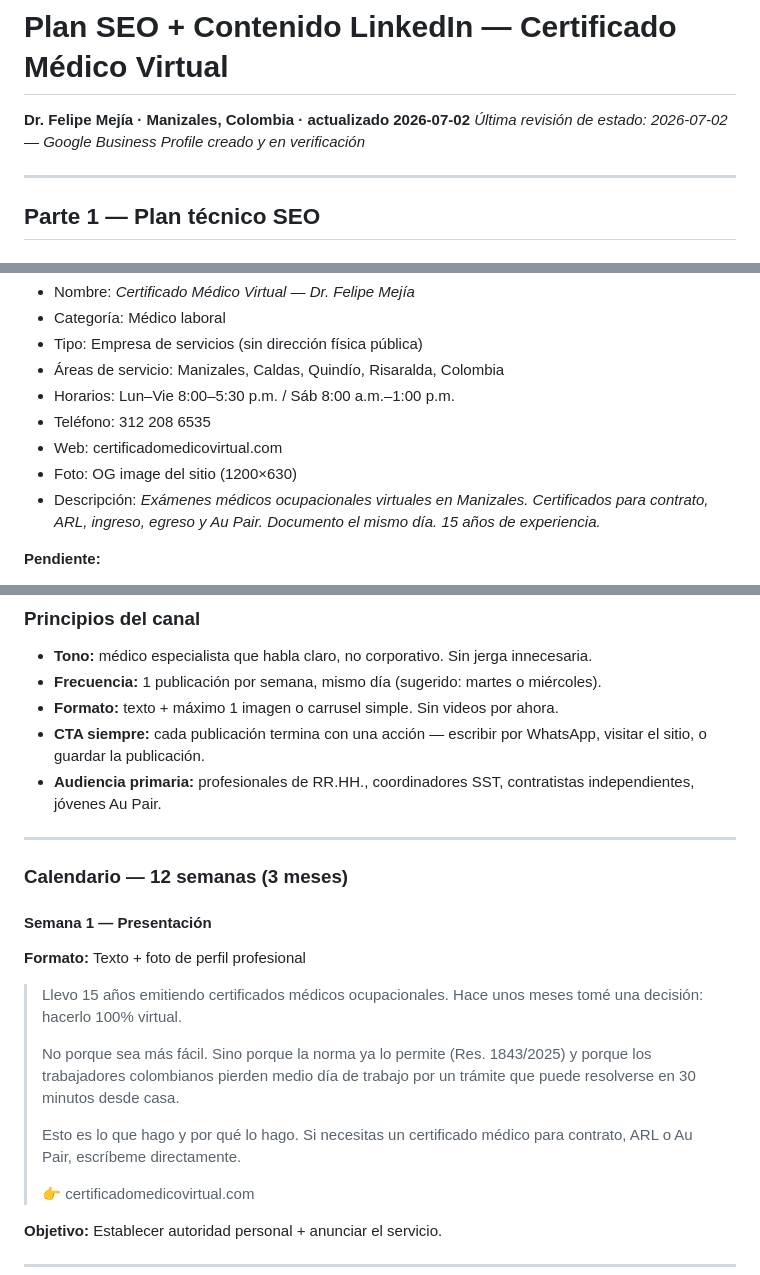
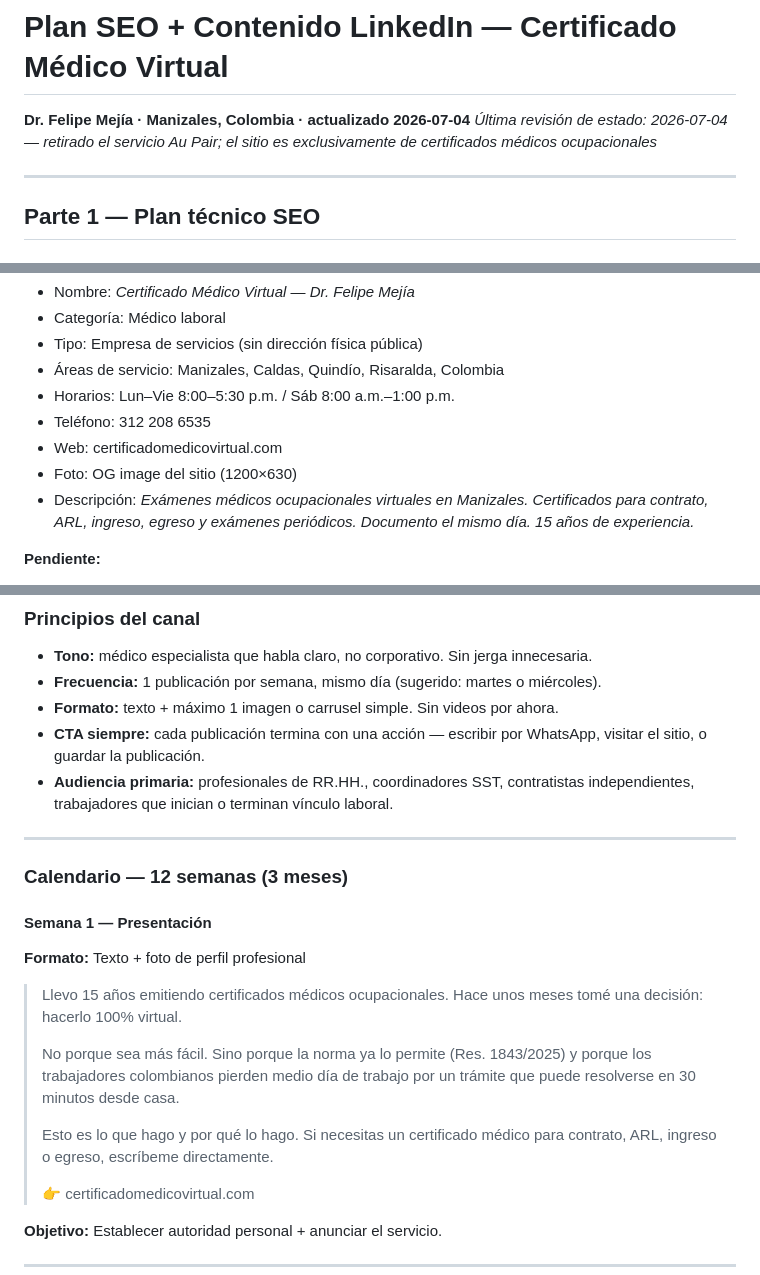
Before and after one commit to jpablocardona/certificado-medico-virtual, a Markdown page: PLAN_SEO_CONTENIDO.md, 3 parts joined by grey strips. Drawn GitHub-style.

```diff
--- a/PLAN_SEO_CONTENIDO.md
+++ b/PLAN_SEO_CONTENIDO.md
@@ -1,6 +1,6 @@
 # Plan SEO + Contenido LinkedIn — Certificado Médico Virtual
-**Dr. Felipe Mejía · Manizales, Colombia · actualizado 2026-07-02**
-_Última revisión de estado: 2026-07-02 — Google Business Profile creado y en verificación_
+**Dr. Felipe Mejía · Manizales, Colombia · actualizado 2026-07-04**
+_Última revisión de estado: 2026-07-04 — retirado el servicio Au Pair; el sitio es exclusivamente de certificados médicos ocupacionales_
 
 ---
 
@@ -52,7 +50,7 @@ _Última revisión de estado: 2026-07-02 — Google Business Profile creado y en
 - Teléfono: 312 208 6535
 - Web: certificadomedicovirtual.com
 - Foto: OG image del sitio (1200×630)
-- Descripción: *Exámenes médicos ocupacionales virtuales en Manizales. Certificados para contrato, ARL, ingreso, egreso y Au Pair. Documento el mismo día. 15 años de experiencia.*
+- Descripción: *Exámenes médicos ocupacionales virtuales en Manizales. Certificados para contrato, ARL, ingreso, egreso y exámenes periódicos. Documento el mismo día. 15 años de experiencia.*
 
 **Pendiente:**
 - [ ] Verificación del perfil (hasta 5 días hábiles — Google enviará código)
@@ -131,7 +129,7 @@ Meta a 3 meses: aparecer en top 10 para "examen médico ocupacional virtual Mani
 - **Frecuencia:** 1 publicación por semana, mismo día (sugerido: martes o miércoles).
 - **Formato:** texto + máximo 1 imagen o carrusel simple. Sin videos por ahora.
 - **CTA siempre:** cada publicación termina con una acción — escribir por WhatsApp, visitar el sitio, o guardar la publicación.
-- **Audiencia primaria:** profesionales de RR.HH., coordinadores SST, contratistas independientes, jóvenes Au Pair.
+- **Audiencia primaria:** profesionales de RR.HH., coordinadores SST, contratistas independientes, trabajadores que inician o terminan vínculo laboral.
 
 ---
 
@@ -144,7 +142,7 @@ Meta a 3 meses: aparecer en top 10 para "examen médico ocupacional virtual Mani
 >
 > No porque sea más fácil. Sino porque la norma ya lo permite (Res. 1843/2025) y porque los trabajadores colombianos pierden medio día de trabajo por un trámite que puede resolverse en 30 minutos desde casa.
 >
-> Esto es lo que hago y por qué lo hago. Si necesitas un certificado médico para contrato, ARL o Au Pair, escríbeme directamente.
+> Esto es lo que hago y por qué lo hago. Si necesitas un certificado médico para contrato, ARL, ingreso o egreso, escríbeme directamente.
 >
 > 👉 certificadomedicovirtual.com
 
```
Also changed, not shown: other parts of PLAN_SEO_CONTENIDO.md (+13 -15 lines).
